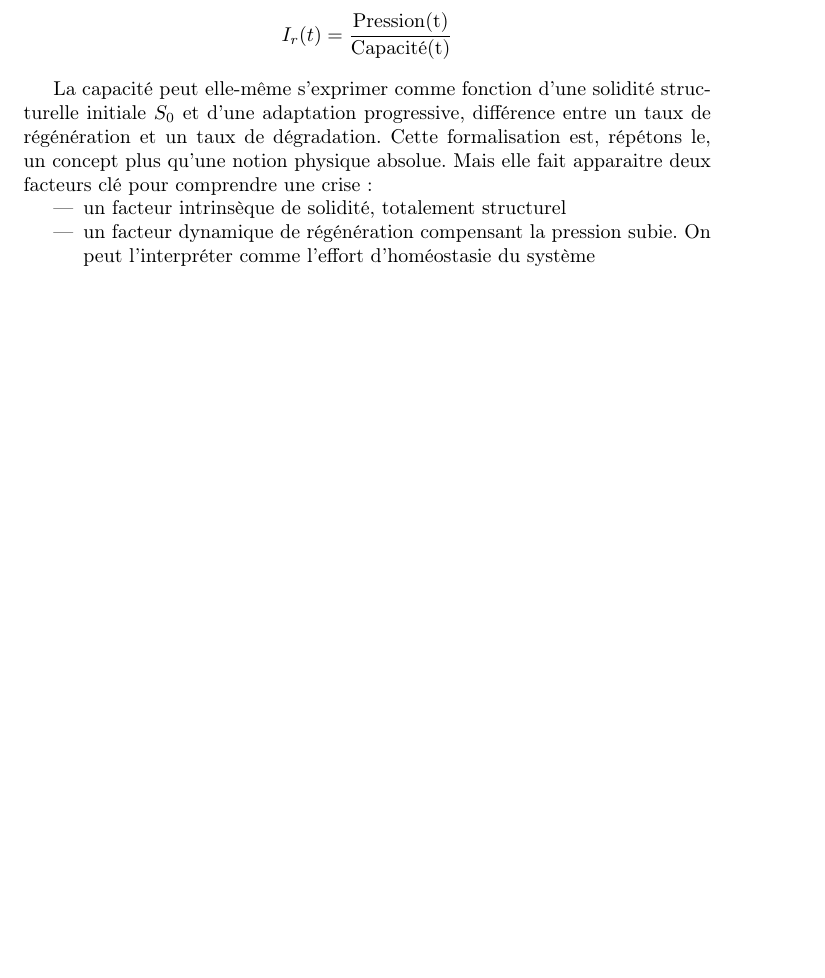
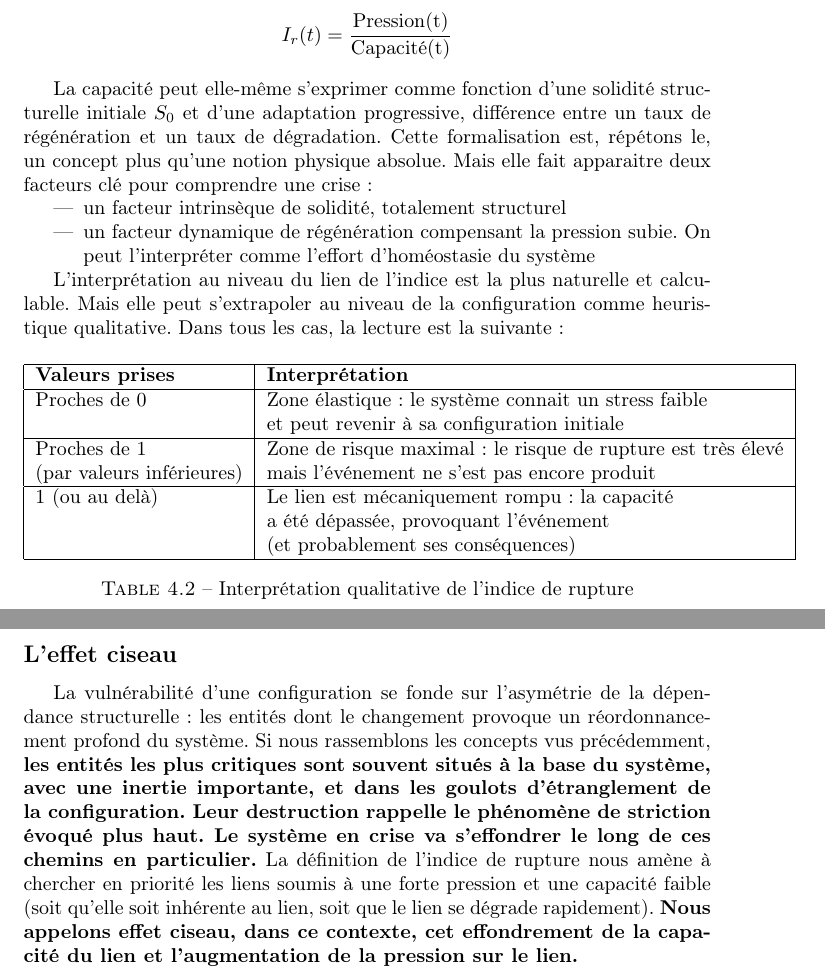
Before and after one commit to zefrenchwan/grimoire, a LaTeX document (topologie.tex): part of page 23 of 24 before the commit and two parts of pages 23 and 24 of 25 after it, the two joined at a grey line, cut so that both start at the same text, the shorter picture padded with empty space. Compiled offline with pdfLaTeX.

Commit message:
effet ciseau

```diff
--- a/topologie.tex
+++ b/topologie.tex
@@ -537,6 +537,32 @@
 	\end{itemize}
 
 
+	L'interprétation au niveau du lien de l'indice est la plus naturelle et calculable. Mais elle peut s'extrapoler au niveau de la configuration comme heuristique qualitative. Dans tous les cas, la lecture est la suivante :
+
+	\begin{table}[H]
+		\centering
+		\begin{tabular}{|l|l|}
+			\hline
+			\textbf{Valeurs prises} & \textbf{Interprétation} \\
+			\hline
+			Proches de $0$ & Zone élastique : le système connait un stress faible \\
+			 & et peut revenir à sa configuration initiale \\
+			\hline
+			Proches de $1$ & Zone de risque maximal : le risque de rupture est très élevé \\
+			(par valeurs inférieures) & mais l'événement ne s'est pas encore produit \\
+		   \hline
+		   $1$ (ou au delà) & Le lien est mécaniquement rompu : la capacité \\
+		    & a été dépassée, provoquant l'événement \\
+		    &  (et probablement ses conséquences) \\
+		   \hline
+		\end{tabular}
+		\caption{Interprétation qualitative de l'indice de rupture}
+	\end{table}
+
+	\subsection*{L'effet ciseau}
+
+	La vulnérabilité d'une configuration se fonde sur l'asymétrie de la dépendance structurelle : les entités dont le changement provoque un réordonnancement profond du système. Si nous rassemblons les concepts vus précédemment, \textbf{les entités les plus critiques sont souvent situés à la base du système, avec une inertie importante, et dans les goulots d'étranglement de la configuration. Leur destruction rappelle le phénomène de striction évoqué plus haut. Le système en crise va s'effondrer le long de ces chemins en particulier.} La définition de l'indice de rupture nous amène à chercher en priorité les liens soumis à une forte pression et une capacité faible (soit qu'elle soit inhérente au lien, soit que le lien se dégrade rapidement). \textbf{Nous appelons effet ciseau, dans ce contexte, cet effondrement de la capacité du lien et l'augmentation de la pression sur le lien.}
+
 
 
 
```
